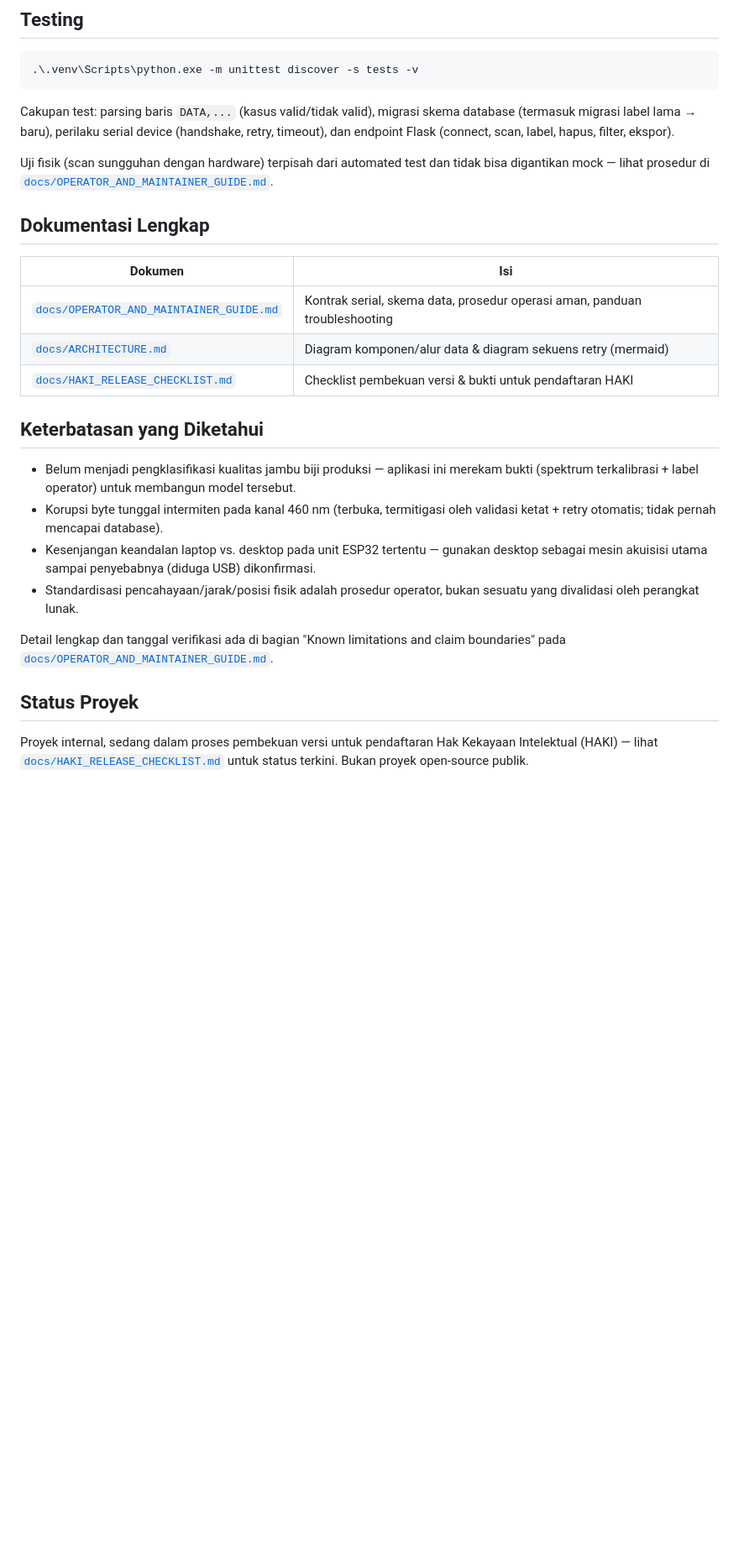
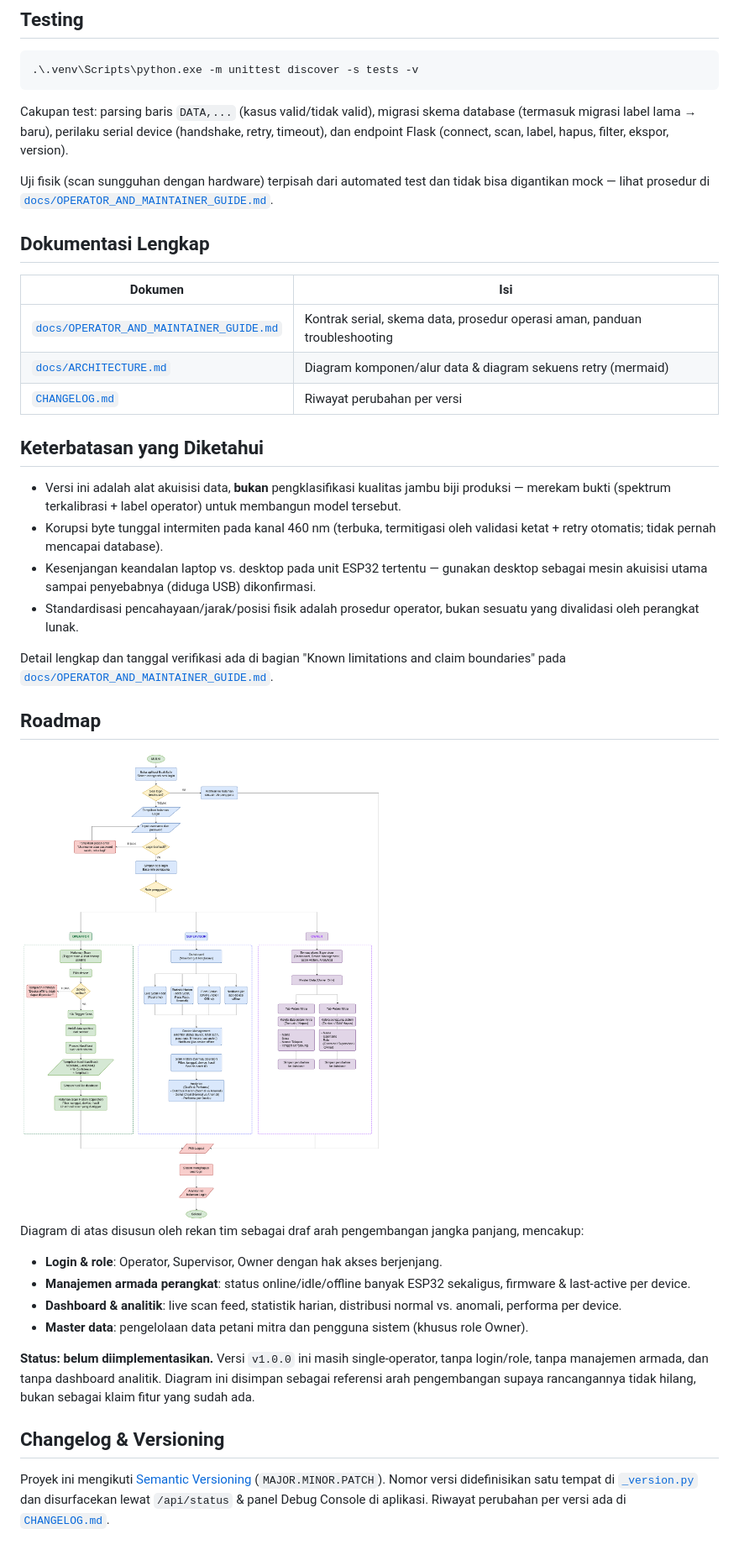
Before and after one commit to adsurkasur/buahsafe-web-capture, a Markdown page: README.md, the part around one of its changes. Shown at 84% size. Rendered like a GitHub page; pictures changed too: docs/assets/flowchart-roadmap-role-based.png (added); blank space fills up the shorter version.

Commit message:
Release v1.0.0: production-ready README, semver, flowchart docs

````diff
--- a/README.md
+++ b/README.md
@@ -143,7 +140,7 @@ Ekspor CSV (`/export.csv`) menghasilkan seluruh kolom di atas, siap dipakai di E
 .\.venv\Scripts\python.exe -m unittest discover -s tests -v
 ```
 
-Cakupan test: parsing baris `DATA,...` (kasus valid/tidak valid), migrasi skema database (termasuk migrasi label lama → baru), perilaku serial device (handshake, retry, timeout), dan endpoint Flask (connect, scan, label, hapus, filter, ekspor).
+Cakupan test: parsing baris `DATA,...` (kasus valid/tidak valid), migrasi skema database (termasuk migrasi label lama → baru), perilaku serial device (handshake, retry, timeout), dan endpoint Flask (connect, scan, label, hapus, filter, ekspor, version).
 
 Uji fisik (scan sungguhan dengan hardware) terpisah dari automated test dan tidak bisa digantikan mock — lihat prosedur di [`docs/OPERATOR_AND_MAINTAINER_GUIDE.md`](docs/OPERATOR_AND_MAINTAINER_GUIDE.md).
 
@@ -153,17 +150,30 @@ Uji fisik (scan sungguhan dengan hardware) terpisah dari automated test dan tida
 | --- | --- |
 | [`docs/OPERATOR_AND_MAINTAINER_GUIDE.md`](docs/OPERATOR_AND_MAINTAINER_GUIDE.md) | Kontrak serial, skema data, prosedur operasi aman, panduan troubleshooting |
 | [`docs/ARCHITECTURE.md`](docs/ARCHITECTURE.md) | Diagram komponen/alur data & diagram sekuens retry (mermaid) |
-| [`docs/HAKI_RELEASE_CHECKLIST.md`](docs/HAKI_RELEASE_CHECKLIST.md) | Checklist pembekuan versi & bukti untuk pendaftaran HAKI |
+| [`CHANGELOG.md`](CHANGELOG.md) | Riwayat perubahan per versi |
 
 ## Keterbatasan yang Diketahui
 
-- Belum menjadi pengklasifikasi kualitas jambu biji produksi — aplikasi ini merekam bukti (spektrum terkalibrasi + label operator) untuk membangun model tersebut.
+- Versi ini adalah alat akuisisi data, **bukan** pengklasifikasi kualitas jambu biji produksi — merekam bukti (spektrum terkalibrasi + label operator) untuk membangun model tersebut.
 - Korupsi byte tunggal intermiten pada kanal 460 nm (terbuka, termitigasi oleh validasi ketat + retry otomatis; tidak pernah mencapai database).
 - Kesenjangan keandalan laptop vs. desktop pada unit ESP32 tertentu — gunakan desktop sebagai mesin akuisisi utama sampai penyebabnya (diduga USB) dikonfirmasi.
 - Standardisasi pencahayaan/jarak/posisi fisik adalah prosedur operator, bukan sesuatu yang divalidasi oleh perangkat lunak.
 
 Detail lengkap dan tanggal verifikasi ada di bagian "Known limitations and claim boundaries" pada [`docs/OPERATOR_AND_MAINTAINER_GUIDE.md`](docs/OPERATOR_AND_MAINTAINER_GUIDE.md).
 
-## Status Proyek
+## Roadmap
 
-Proyek internal, sedang dalam proses pembekuan versi untuk pendaftaran Hak Kekayaan Intelektual (HAKI) — lihat [`docs/HAKI_RELEASE_CHECKLIST.md`](docs/HAKI_RELEASE_CHECKLIST.md) untuk status terkini. Bukan proyek open-source publik.
+<img src="docs/assets/flowchart-roadmap-role-based.png" alt="Diagram visi arsitektur multi-role BuahSafe" width="720">
+
+Diagram di atas disusun oleh rekan tim sebagai draf arah pengembangan jangka panjang, mencakup:
+
+- **Login & role**: Operator, Supervisor, Owner dengan hak akses berjenjang.
+- **Manajemen armada perangkat**: status online/idle/offline banyak ESP32 sekaligus, firmware & last-active per device.
+- **Dashboard & analitik**: live scan feed, statistik harian, distribusi normal vs. anomali, performa per device.
+- **Master data**: pengelolaan data petani mitra dan pengguna sistem (khusus role Owner).
+
+**Status: belum diimplementasikan.** Versi `v1.0.0` ini masih single-operator, tanpa login/role, tanpa manajemen armada, dan tanpa dashboard analitik. Diagram ini disimpan sebagai referensi arah pengembangan supaya rancangannya tidak hilang, bukan sebagai klaim fitur yang sudah ada.
+
+## Changelog & Versioning
+
+Proyek ini mengikuti [Semantic Versioning](https://semver.org/lang/id/) (`MAJOR.MINOR.PATCH`). Nomor versi didefinisikan satu tempat di [`_version.py`](_version.py) dan disurfacekan lewat `/api/status` & panel Debug Console di aplikasi. Riwayat perubahan per versi ada di [`CHANGELOG.md`](CHANGELOG.md).
````
Also changed, not shown: other parts of README.md (+20 -23 lines), CHANGELOG.md (added, +53 -0 lines), docs/assets/flowchart-scan-workflow.png (added), 4 other files.
